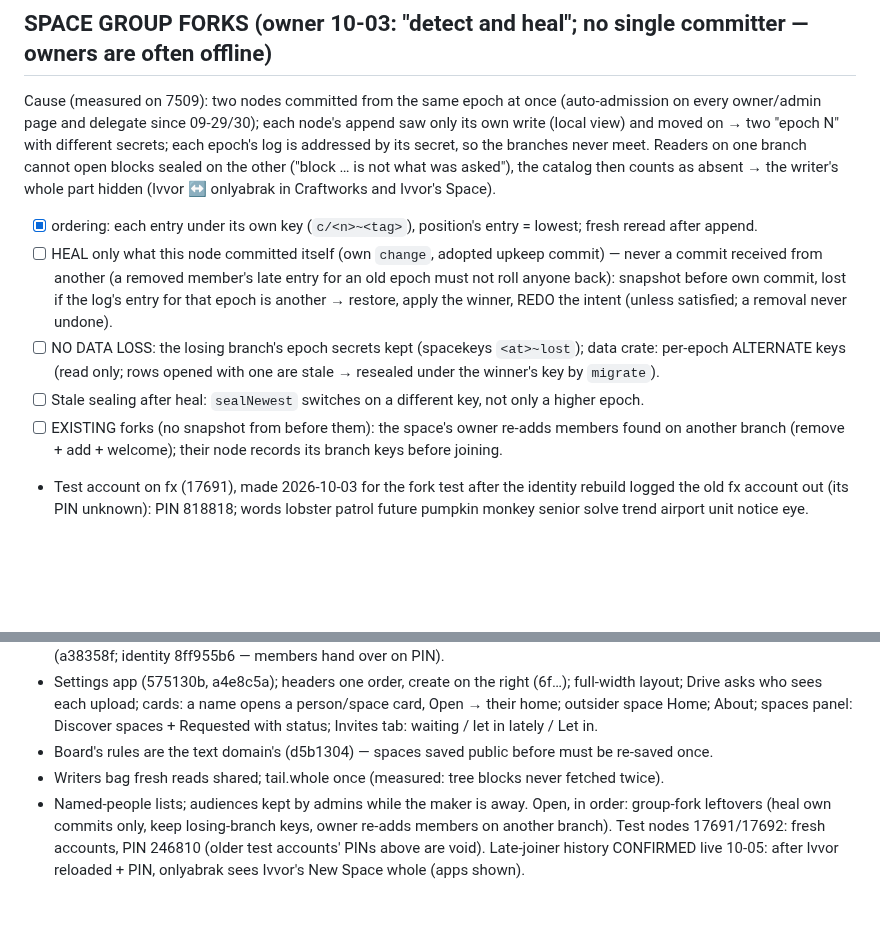
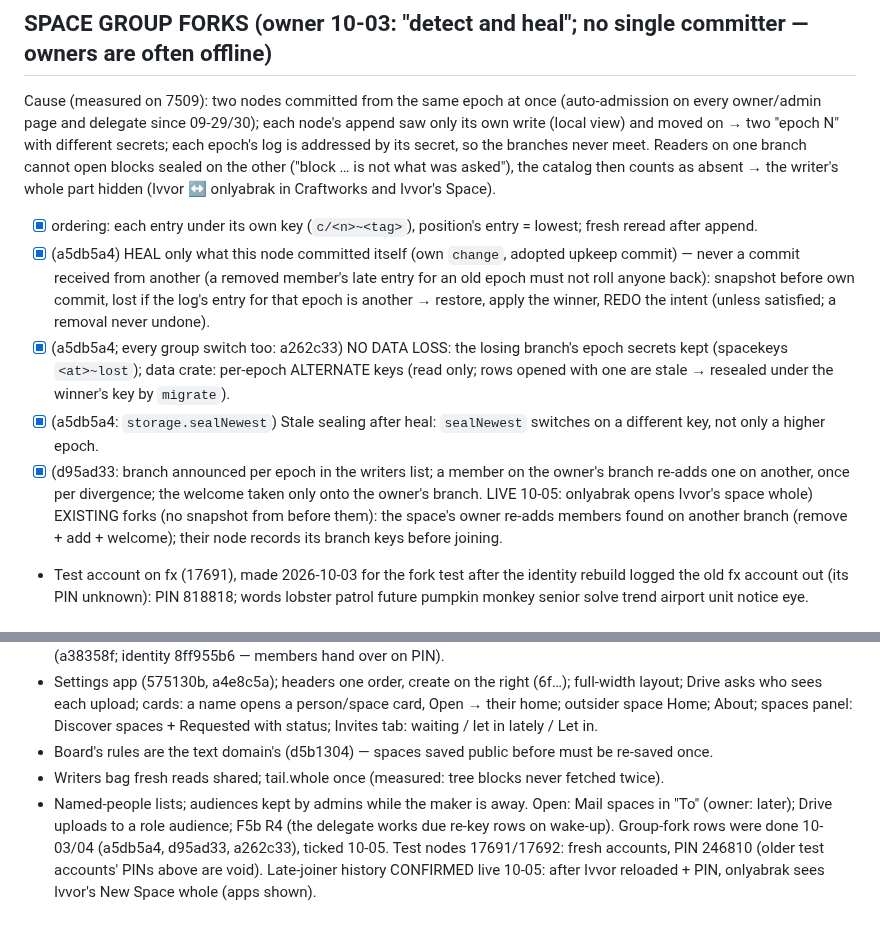
Before and after one commit to craft-ec/craftworks, a Markdown page: .claude/feature-progress.md, 2 parts joined by grey strips. Rendered like a GitHub page; blank space fills up the shorter version.

Commit message:
Progress: group-fork rows were done (a5db5a4, d95ad33, a262c33)

```diff
--- a/.claude/feature-progress.md
+++ b/.claude/feature-progress.md
@@ -1078,14 +1078,16 @@ with different secrets; each epoch's log is addressed by its secret, so the bran
 cannot open blocks sealed on the other ("block … is not what was asked"), the catalog then counts as absent → the
 writer's whole part hidden (Ivvor ↔ onlyabrak in Craftworks and Ivvor's Space).
 - [x] ordering: each entry under its own key (`c/<n>~<tag>`), position's entry = lowest; fresh reread after append.
-- [ ] HEAL only what this node committed itself (own `change`, adopted upkeep commit) — never a commit received from
+- [x] (a5db5a4) HEAL only what this node committed itself (own `change`, adopted upkeep commit) — never a commit received from
       another (a removed member's late entry for an old epoch must not roll anyone back): snapshot before own commit,
       lost if the log's entry for that epoch is another → restore, apply the winner, REDO the intent (unless satisfied;
       a removal never undone).
-- [ ] NO DATA LOSS: the losing branch's epoch secrets kept (spacekeys `<at>~lost`); data crate: per-epoch ALTERNATE
+- [x] (a5db5a4; every group switch too: a262c33) NO DATA LOSS: the losing branch's epoch secrets kept (spacekeys `<at>~lost`); data crate: per-epoch ALTERNATE
       keys (read only; rows opened with one are stale → resealed under the winner's key by `migrate`).
-- [ ] Stale sealing after heal: `sealNewest` switches on a different key, not only a higher epoch.
-- [ ] EXISTING forks (no snapshot from before them): the space's owner re-adds members found on another branch
+- [x] (a5db5a4: `storage.sealNewest`) Stale sealing after heal: `sealNewest` switches on a different key, not only a higher epoch.
+- [x] (d95ad33: branch announced per epoch in the writers list; a member on the owner's branch re-adds one on another,
+      once per divergence; the welcome taken only onto the owner's branch. LIVE 10-05: onlyabrak opens Ivvor's space whole)
+      EXISTING forks (no snapshot from before them): the space's owner re-adds members found on another branch
       (remove + add + welcome); their node records its branch keys before joining.
 - Test account on fx (17691), made 2026-10-03 for the fork test after the identity rebuild logged the old fx account out (its PIN unknown): PIN 818818; words lobster patrol future pumpkin monkey senior solve trend airport unit notice eye.
 
@@ -1127,7 +1129,7 @@ Done (commits on main):
 - Board's rules are the text domain's (d5b1304) — spaces saved public before must be re-saved once.
 - Writers bag fresh reads shared; tail.whole once (measured: tree blocks never fetched twice).
 - Named-people lists; audiences kept by admins while the maker is away.
-Open, in order: group-fork
-leftovers (heal own commits only, keep losing-branch keys, owner re-adds members on another branch).
+Open: Mail spaces in "To" (owner: later); Drive uploads to a role audience; F5b R4 (the delegate works due re-key rows
+on wake-up). Group-fork rows were done 10-03/04 (a5db5a4, d95ad33, a262c33), ticked 10-05.
 Test nodes 17691/17692: fresh accounts, PIN 246810 (older test accounts' PINs above are void).
 Late-joiner history CONFIRMED live 10-05: after Ivvor reloaded + PIN, onlyabrak sees Ivvor's New Space whole (apps shown).
```
